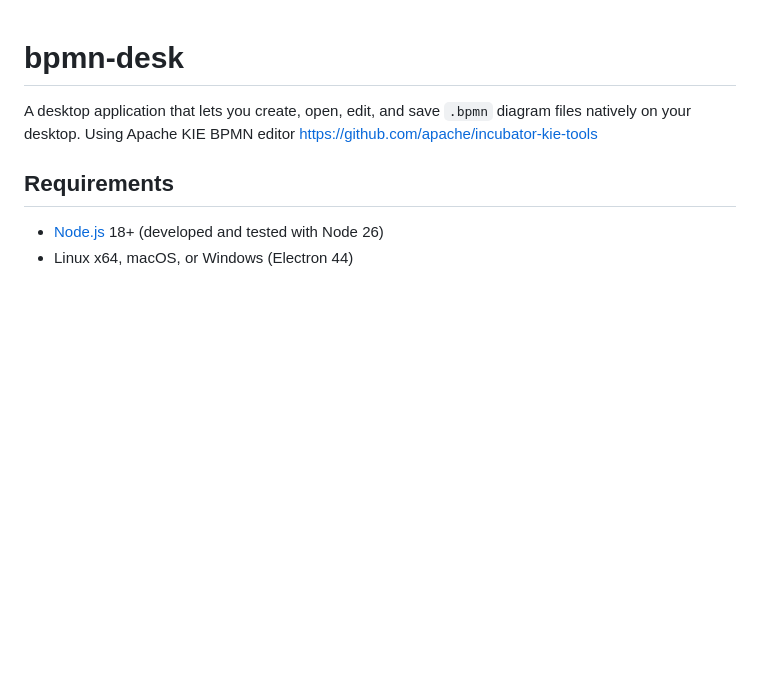
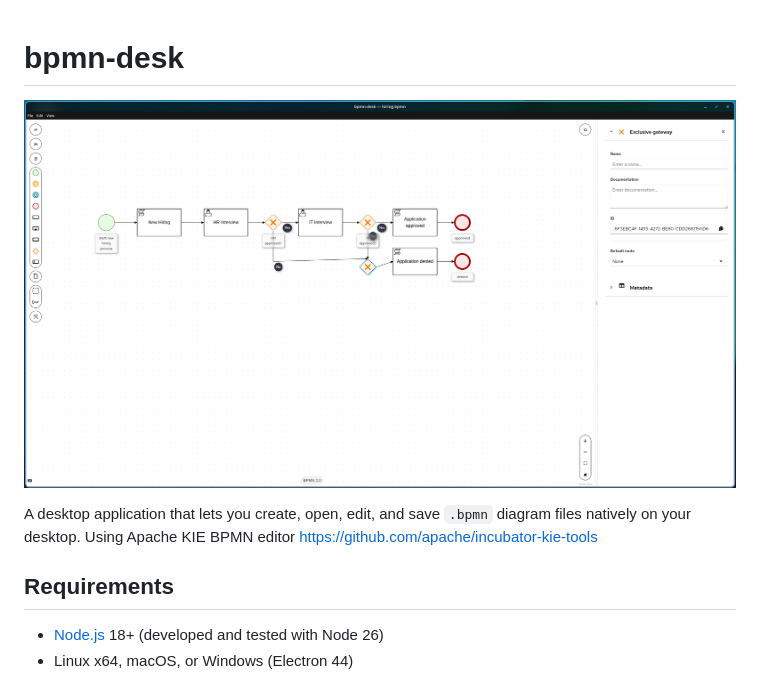
Before and after one commit to Alwan/bpmn-desk, a Markdown page: README.md, the part around the change. GitHub-like rendering; pictures changed too: bpmn-desk.png (added); blank space fills up the shorter version.

Commit message:
Add application screenshot to README and include image file

```diff
--- a/README.md
+++ b/README.md
@@ -1,4 +1,6 @@
 # bpmn-desk
+
+![bpmn-desk.png](bpmn-desk.png)
 
 A desktop application that lets you create, open, edit, and save
 `.bpmn` diagram files natively on your desktop. Using Apache KIE BPMN editor https://github.com/apache/incubator-kie-tools
```
